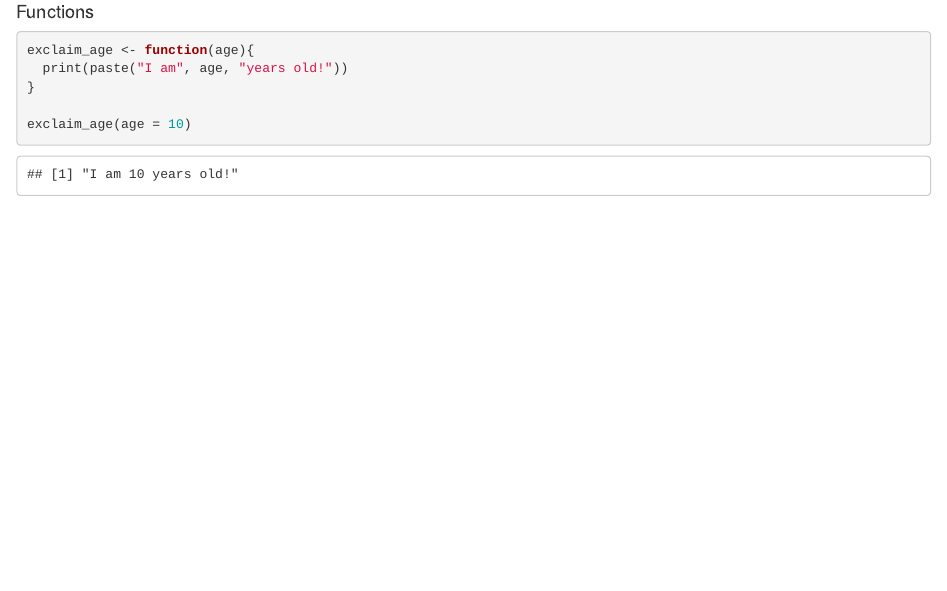
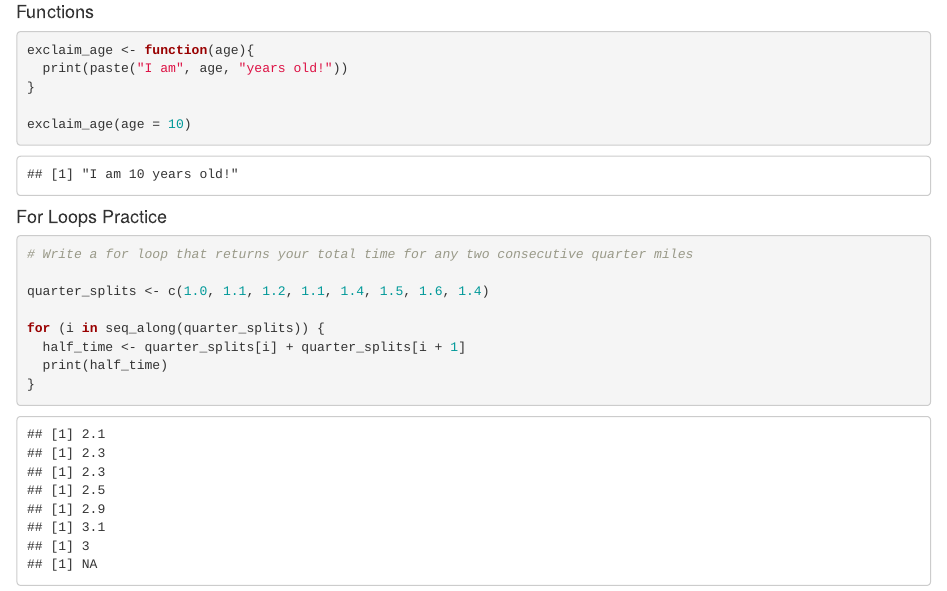
Before and after one commit to michellelam777/eds221-day4, an R Markdown document (eds221-day4-lecture.Rmd): the page in a window 1100 px wide, from 590 px down. Rendered offline with R 4.5, knitr and Pandoc, with nearby package versions.

Commit message:
nested for loops and functions

````diff
--- a/eds221-day4-lecture.Rmd
+++ b/eds221-day4-lecture.Rmd
@@ -31,3 +31,16 @@ exclaim_age <- function(age){
 
 exclaim_age(age = 10)
 ```
+
+#### For Loops Practice
+
+```{r}
+# Write a for loop that returns your total time for any two consecutive quarter miles
+
+quarter_splits <- c(1.0, 1.1, 1.2, 1.1, 1.4, 1.5, 1.6, 1.4)
+
+for (i in seq_along(quarter_splits)) {
+  half_time <- quarter_splits[i] + quarter_splits[i + 1]
+  print(half_time)
+}
+```
````
Also changed, not shown: eds221-day4-comp.qmd (added, +8 -0 lines).
